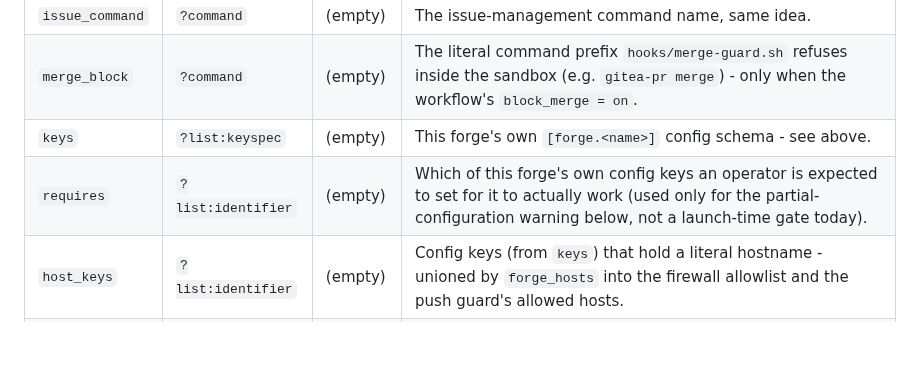
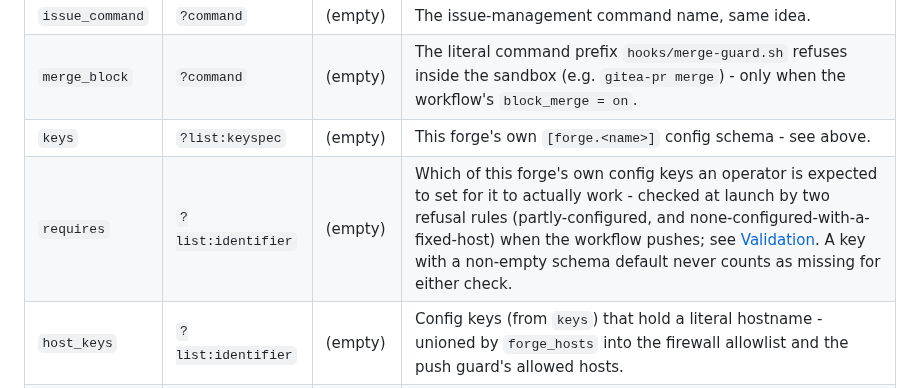
Before and after one commit to dejima-org/dejima, a Markdown page: docs/providers.md, the part around the change. GitHub-like rendering; blank space fills up the shorter version.

```diff
--- a/docs/providers.md
+++ b/docs/providers.md
@@ -120,7 +120,7 @@ operator can set, resolved the same way as any other config key
 | `issue_command` | `?command` | (empty) | The issue-management command name, same idea. |
 | `merge_block` | `?command` | (empty) | The literal command prefix `hooks/merge-guard.sh` refuses inside the sandbox (e.g. `gitea-pr merge`) - only when the workflow's `block_merge = on`. |
 | `keys` | `?list:keyspec` | (empty) | This forge's own `[forge.<name>]` config schema - see above. |
-| `requires` | `?list:identifier` | (empty) | Which of this forge's own config keys an operator is expected to set for it to actually work (used only for the partial-configuration warning below, not a launch-time gate today). |
+| `requires` | `?list:identifier` | (empty) | Which of this forge's own config keys an operator is expected to set for it to actually work - checked at launch by two refusal rules (partly-configured, and none-configured-with-a-fixed-host) when the workflow pushes; see [Validation](#validation). A key with a non-empty schema default never counts as missing for either check. |
 | `host_keys` | `?list:identifier` | (empty) | Config keys (from `keys`) that hold a literal hostname - unioned by `forge_hosts` into the firewall allowlist and the push guard's allowed hosts. |
 | `url_keys` | `?list:identifier` | (empty) | Config keys that hold a URL - `forge_hosts` strips scheme and path and unions the bare host in the same way as `host_keys`. |
 | `fixed_hosts` | `?list:hostname` | (empty) | Hostnames this forge always needs reachable, independent of any config value (`github` uses this - `github.com`, `ssh.github.com`, `api.github.com` are the same three hosts for every operator, so there's nothing to configure and nothing to get wrong). |
```
Also changed, not shown: docs/security.md (+2 -1 lines).
